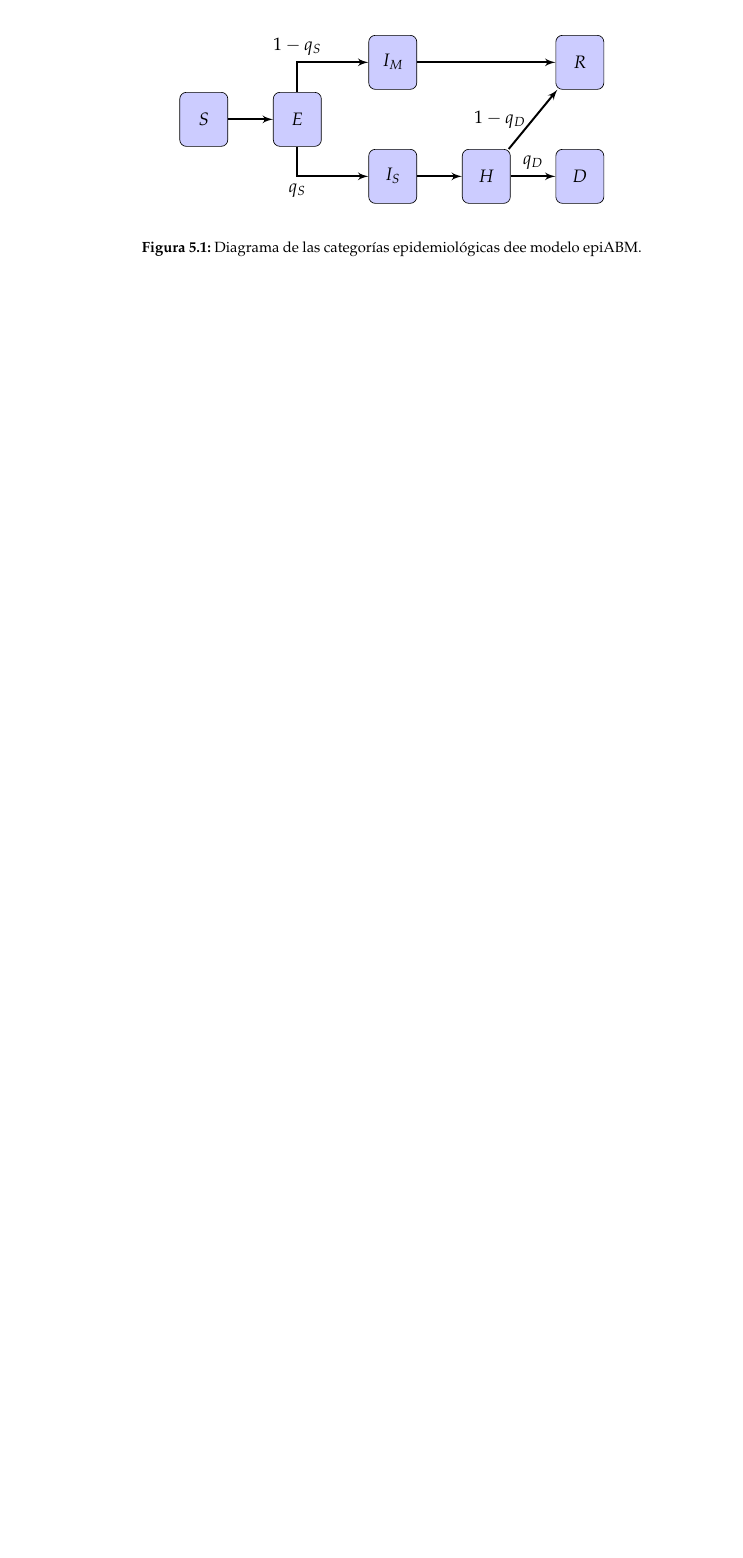
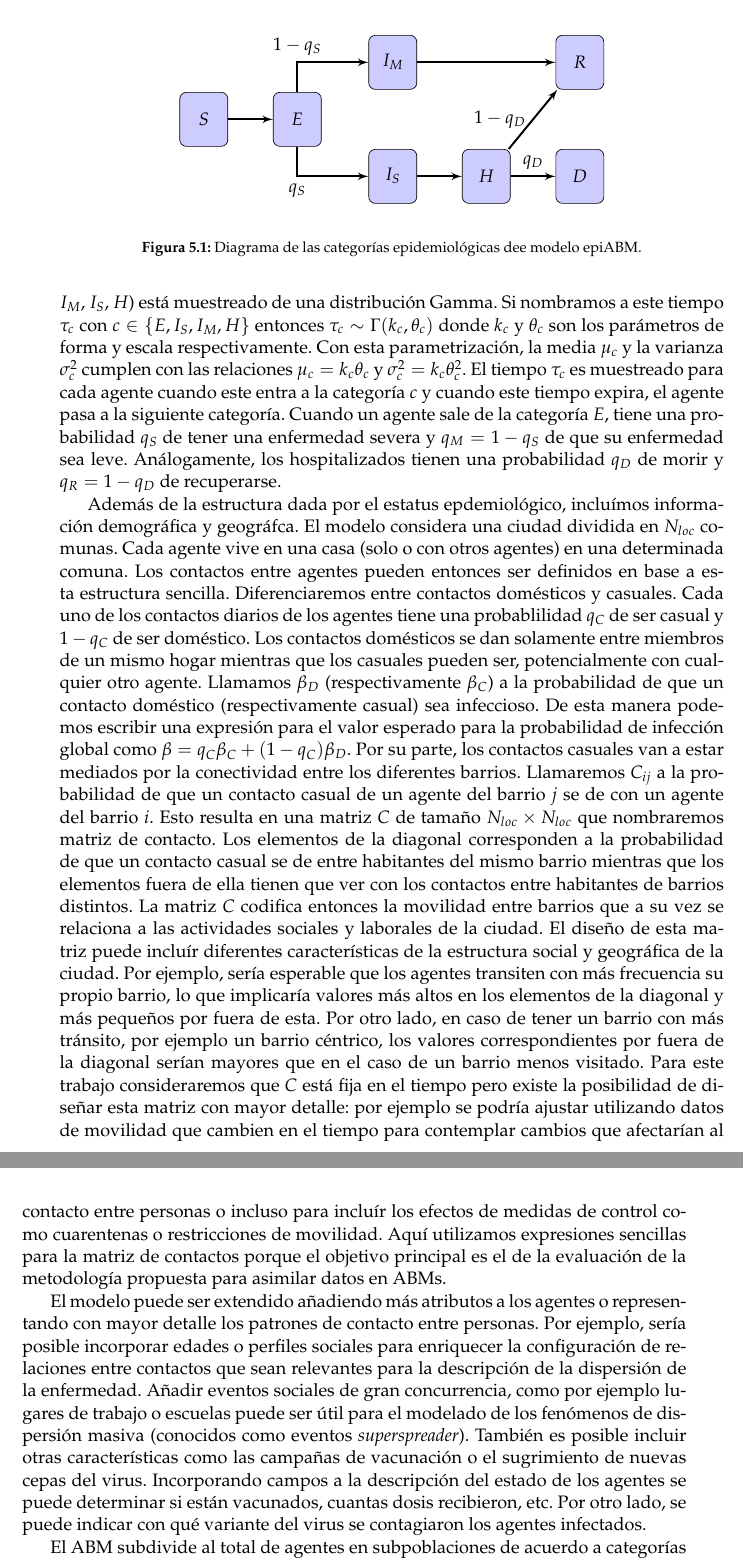
Before and after one commit to tjcocucci/tesis, a LaTeX thesis (main.tex, which reads chapters/05_da_abms.tex): part of page 68 of 87 before the commit and two parts of pages 68 and 69 of 89 after it, the two joined at a grey line, cut so that both start at the same text, the shorter picture padded with empty space. Compiled offline with pdfLaTeX.

Commit message:
especficacion epiABM

```diff
--- a/chapters/05_da_abms.tex
+++ b/chapters/05_da_abms.tex
@@ -62,8 +62,13 @@ El estado de salud de cada agente está descripto por una etiqueta para represen
     \label{dia:epi_abm}
 \end{figure}
 
-En cada paso temporal, que consideraremos de un día, cada agente tendrá un número de contactos muestreado de una distribución Poisson de parámetro $\lambda$. Los agentes susetibles podrán resultar infectados por un contacto con un agente infeccioso:
+En cada paso temporal, que consideraremos de un día, cada agente tendrá un número de contactos muestreado de una distribución Poisson de parámetro $\lambda$. Los agentes susceptibles podrán resultar infectados por un contacto con un agente infeccioso. El tiempo de permanencia de un agente en las categorías ``intermedias'' ($E$, $I_M$, $I_S$, $H$) está muestreado de una distribución Gamma. Si nombramos a este tiempo $\tau_c$ con $c \in \{E, I_S, I_M, H\}$ entonces $\tau_c \sim \Gamma(k_c, \theta_c)$ donde $k_c$ y $\theta_c$ son los parámetros de forma y escala respectivamente. Con esta parametrización, la media $\mu_c$ y la varianza $\sigma^2_c$ cumplen con las relaciones $\mu_c = k_c \theta_c$ y $\sigma^2_c = k_c \theta_c^2$. El tiempo $\tau_c$ es muestreado para cada agente cuando este entra a la categoría $c$ y cuando este tiempo expira, el agente pasa a la siguiente categoría. Cuando un agente sale de la categoría $E$, tiene una probabilidad $q_S$ de tener una enfermedad severa y $q_M = 1 - q_S$ de que su enfermedad sea leve. Análogamente, los hospitalizados tienen una probabilidad $q_D$ de morir y $q_R = 1 - q_D$ de recuperarse.
 
+Además de la estructura dada por el estatus epdemiológico, incluímos información demográfica y geográfca. El modelo considera una ciudad dividida en $N_{loc}$ comunas. Cada agente vive en una casa (solo o con otros agentes) en una determinada comuna. Los contactos entre agentes pueden entonces ser definidos en base a esta estructura sencilla. Diferenciaremos entre contactos domésticos y casuales. Cada uno de los contactos diarios de los agentes tiene una probablilidad $q_C$ de ser casual y $1 - q_C$ de ser doméstico. Los contactos domésticos se dan solamente entre miembros de un mismo hogar mientras que los casuales pueden ser, potencialmente con cualquier otro agente. Llamamos $\beta_D$ (respectivamente $\beta_C$) a la probabilidad de que un contacto doméstico (respectivamente casual) sea infeccioso. De esta manera podemos escribir una expresión para el valor esperado para la probabilidad de infección global como $\beta = q_C \beta_C + (1 - q_C) \beta_D$. Por su parte, los contactos casuales van a estar mediados por la conectividad entre los diferentes barrios. Llamaremos $C_{ij}$ a la probabilidad de que un contacto casual de un agente del barrio $j$ se de con un agente del barrio $i$. Esto resulta en una matriz $C$ de tamaño $N_{loc} \times N_{loc}$ que nombraremos matriz de contacto. Los elementos de la diagonal corresponden a la probabilidad de que un contacto casual se de entre habitantes del mismo barrio mientras que los elementos fuera de ella tienen que ver con los contactos entre habitantes de barrios distintos. La matriz $C$ codifica entonces la movilidad entre barrios que a su vez se relaciona a las actividades sociales y laborales de la ciudad. El diseño de esta matriz puede incluír diferentes características de la estructura social y geográfica de la ciudad. Por ejemplo, sería esperable que los agentes transiten con más frecuencia su propio barrio, lo que implicaría valores más altos en los elementos de la diagonal y más pequeños por fuera de esta. Por otro lado, en caso de tener un barrio con más tránsito, por ejemplo un barrio céntrico, los valores correspondientes por fuera de la diagonal serían mayores que en el caso de un barrio menos visitado. Para este trabajo consideraremos que $C$ está fija en el tiempo pero existe la posibilidad de diseñar esta matriz con mayor detalle: por ejemplo se podría ajustar utilizando datos de movilidad que cambien en el tiempo para contemplar cambios que afectarían al contacto entre personas o incluso para incluír los efectos de medidas de control como cuarentenas o restricciones de movilidad. Aquí utilizamos expresiones sencillas para la matriz de contactos porque el objetivo principal es el de la evaluación de la metodología propuesta para asimilar datos en ABMs.
+
+El modelo puede ser extendido añadiendo más atributos a los agentes o representando con mayor detalle los patrones de contacto entre personas. Por ejemplo, sería posible incorporar edades o perfiles sociales para enriquecer la configuración de relaciones entre contactos que sean relevantes para la descripción de la dispersión de la enfermedad. Añadir eventos sociales de gran concurrencia, como por ejemplo lugares de trabajo o escuelas puede ser útil para el modelado de los fenómenos de dispersión masiva (conocidos como eventos \textit{superspreader}). También es posible incluir otras características como las campañas de vacunación o el sugrimiento de nuevas cepas del virus. Incorporando campos a la descripción del estado de los agentes se puede determinar si están vacunados, cuantas dosis recibieron, etc. Por otro lado, se puede indicar con qué variante del virus se contagiaron los agentes infectados.
+
+El ABM subdivide al total de agentes en subpoblaciones de acuerdo a categorías epidemiológicas de manera similar a modelos compartimentales de ecuaciones diferenciales. Sin embargo los ABMs no pueden ser descriptos de manera directa con ecuaciones diferenciales. Cuando el número de agentes es grande las variables agregadas pueden suavizar el efecto de las componentes estocásticas (por ejemplo de los tiempos muestreados de distribuciones Gamma) y como resultado pueden llegar a ser reproducibles con modelos de ecuaciones diferenciales. Los ABMs tienen características, tal como el comportamiento de tener agentes que residen en hogares y con tasas de infección diferenciadas entre contactos domésticos y casuales, para las cuales no está claro como se podrían traducir a un modelo basado en ecuaciones. El modelado a nivel microscópico de los ABMs puede tener consecuencias en la gran escala que pueden no ser fáciles de predecir. A pesar de esto, es importante destacar que los ABMs pueden tener un alto costo computacional lo cual a motivado el uso de modelos de ecuaciones que actúan como sustitutos de un ABM y que pueden ser utilizados para realizar inferencia con bajo costo computacional \citep{Hooten2020}.
 
 \section{Asimilación de datos en ABMs}
 
```
